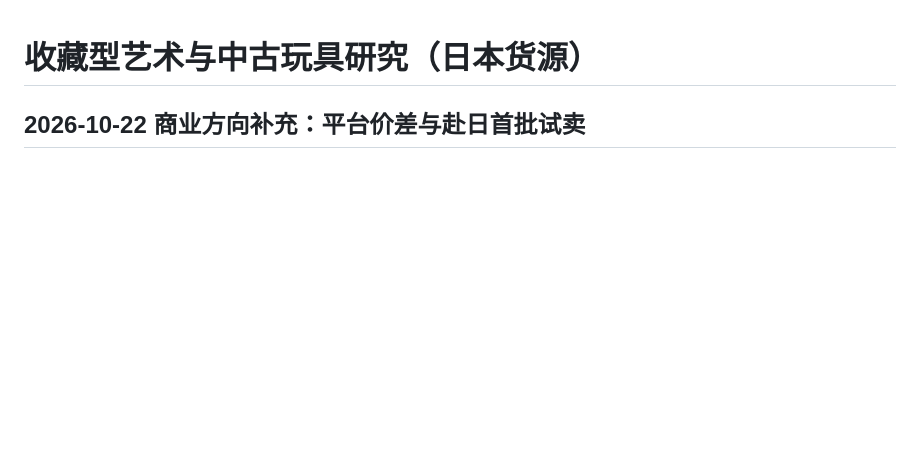
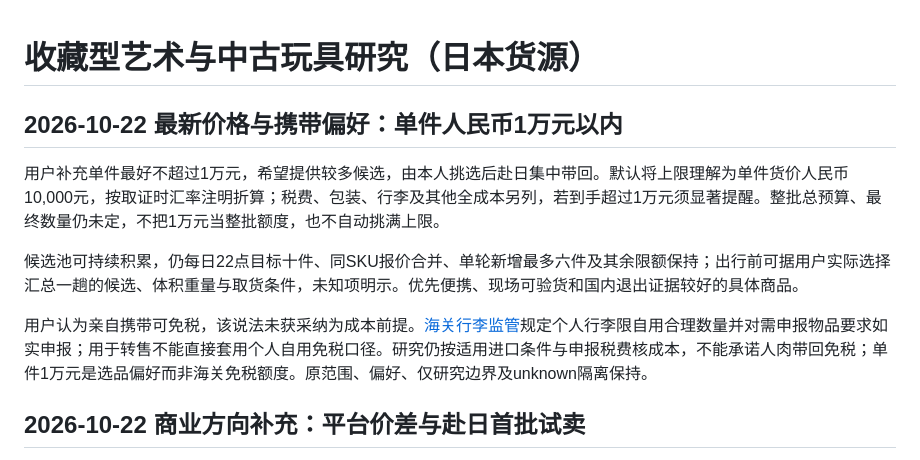
Before and after one commit to peterhuang-coding/jp-us-arb-route, a Markdown page: docs/research/collectible-art-direction.md, the part around the change. Drawn GitHub-style; blank space fills up the shorter version.

Commit message:
docs: record item budget cap and consolidated Japan trip preference

```diff
--- a/docs/research/collectible-art-direction.md
+++ b/docs/research/collectible-art-direction.md
@@ -1,4 +1,12 @@
 # 收藏型艺术与中古玩具研究（日本货源）
+
+## 2026-10-22 最新价格与携带偏好：单件人民币1万元以内
+
+用户补充单件最好不超过1万元，希望提供较多候选，由本人挑选后赴日集中带回。默认将上限理解为单件货价人民币10,000元，按取证时汇率注明折算；税费、包装、行李及其他全成本另列，若到手超过1万元须显著提醒。整批总预算、最终数量仍未定，不把1万元当整批额度，也不自动挑满上限。
+
+候选池可持续积累，仍每日22点目标十件、同SKU报价合并、单轮新增最多六件及其余限额保持；出行前可据用户实际选择汇总一趟的候选、体积重量与取货条件，未知项明示。优先便携、现场可验货和国内退出证据较好的具体商品。
+
+用户认为亲自携带可免税，该说法未获采纳为成本前提。[海关行李监管](https://online.customs.gov.cn/static/pages/guides/000629014002/000629014002.html)规定个人行李限自用合理数量并对需申报物品要求如实申报；用于转售不能直接套用个人自用免税口径。研究仍按适用进口条件与申报税费核成本，不能承诺人肉带回免税；单件1万元是选品偏好而非海关免税额度。原范围、偏好、仅研究边界及unknown隔离保持。
 
 ## 2026-10-22 商业方向补充：平台价差与赴日首批试卖
 
```
Also changed, not shown: docs/research/global-market-coverage.md (+4 -0 lines).
